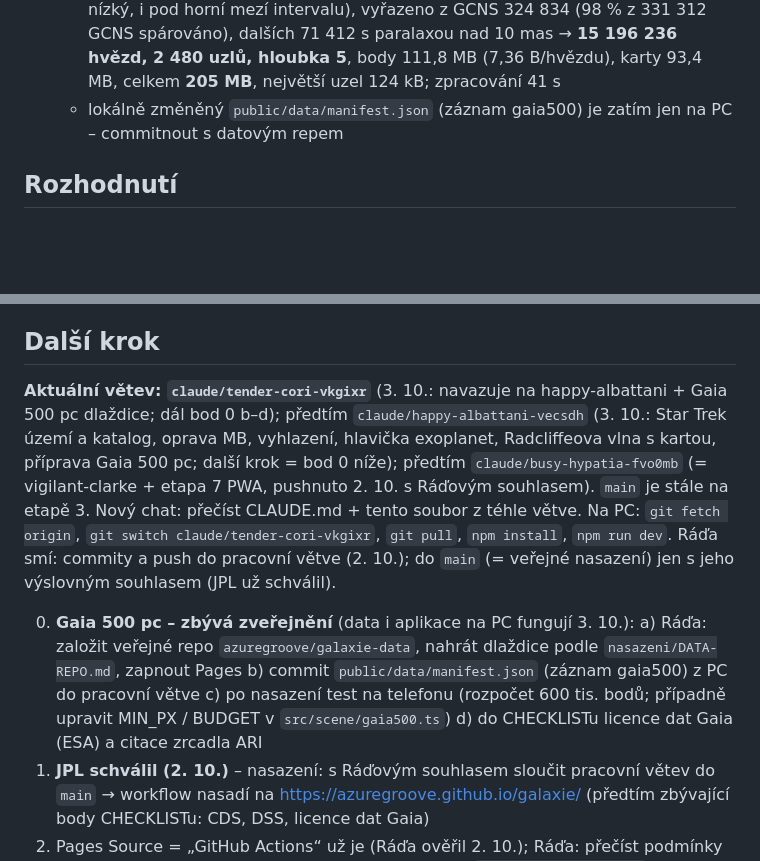
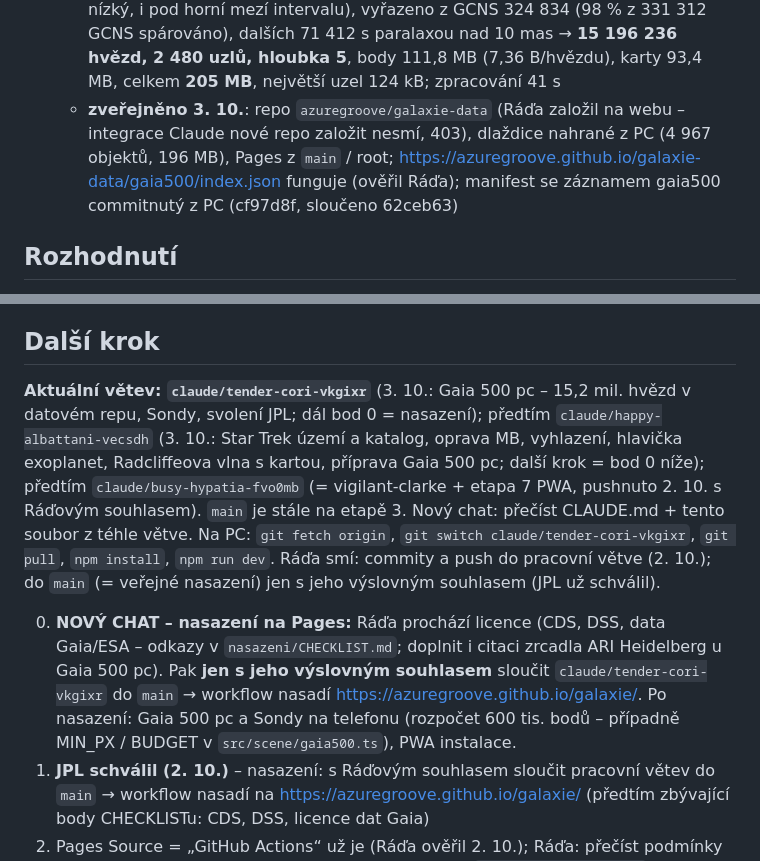
Before and after one commit to azuregroove/galaxie, a Markdown page: STAV.md, 2 parts joined by grey strips. Rendered like a GitHub page; blank space fills up the shorter version.

Commit message:
STAV: předávka do nového chatu – datové repo zveřejněné, další krok licence a nasazení
Co-Authored-By: Claude Opus 5.5 <noreply@anthropic.com>
Claude-Session: https://claude.ai/code/session_013QDp86BSjKCErc1yPqxPnt

```diff
--- a/STAV.md
+++ b/STAV.md
@@ -123,7 +123,9 @@ Aktualizovat na konci každého sezení.
     vyřazeno z GCNS 324 834 (98 % z 331 312 GCNS spárováno), dalších 71 412 s paralaxou nad 10 mas →
     **15 196 236 hvězd, 2 480 uzlů, hloubka 5**, body 111,8 MB (7,36 B/hvězdu), karty 93,4 MB, celkem **205 MB**,
     největší uzel 124 kB; zpracování 41 s
-  - lokálně změněný `public/data/manifest.json` (záznam gaia500) je zatím jen na PC – commitnout s datovým repem
+  - **zveřejněno 3. 10.**: repo `azuregroove/galaxie-data` (Ráďa založil na webu – integrace Claude nové repo založit nesmí, 403),
+    dlaždice nahrané z PC (4 967 objektů, 196 MB), Pages z `main` / root; https://azuregroove.github.io/galaxie-data/gaia500/index.json
+    funguje (ověřil Ráďa); manifest se záznamem gaia500 commitnutý z PC (cf97d8f, sloučeno 62ceb63)
 
 ## Rozhodnutí
 - 2026-10-03: **mapy temné hmoty z Euclidu: počkat na kompletní DR1 (plán ESA: polovina 2027)** – jde o kosmologickou
@@ -544,16 +546,15 @@ Aktualizovat na konci každého sezení.
 - možné vylepšení: mapa prachu Edenhofer 2024 (Zenodo už povolené) místo / vedle Vergely 2022
 
 ## Další krok
-**Aktuální větev: `claude/tender-cori-vkgixr`** (3. 10.: navazuje na happy-albattani + Gaia 500 pc dlaždice; dál bod 0 b–d); předtím `claude/happy-albattani-vecsdh` (3. 10.: Star Trek území a katalog, oprava MB, vyhlazení, hlavička exoplanet, Radcliffeova vlna s kartou, příprava Gaia 500 pc; další krok = bod 0 níže); předtím `claude/busy-hypatia-fvo0mb` (= vigilant-clarke + etapa 7 PWA, pushnuto 2. 10. s Ráďovým souhlasem). `main` je stále na etapě 3.
+**Aktuální větev: `claude/tender-cori-vkgixr`** (3. 10.: Gaia 500 pc – 15,2 mil. hvězd v datovém repu, Sondy, svolení JPL; dál bod 0 = nasazení); předtím `claude/happy-albattani-vecsdh` (3. 10.: Star Trek území a katalog, oprava MB, vyhlazení, hlavička exoplanet, Radcliffeova vlna s kartou, příprava Gaia 500 pc; další krok = bod 0 níže); předtím `claude/busy-hypatia-fvo0mb` (= vigilant-clarke + etapa 7 PWA, pushnuto 2. 10. s Ráďovým souhlasem). `main` je stále na etapě 3.
 Nový chat: přečíst CLAUDE.md + tento soubor z téhle větve.
 Na PC: `git fetch origin`, `git switch claude/tender-cori-vkgixr`, `git pull`, `npm install`, `npm run dev`.
 Ráďa smí: commity a push do pracovní větve (2. 10.); do `main` (= veřejné nasazení) jen s jeho výslovným souhlasem (JPL už schválil).
 
-0. **Gaia 500 pc – zbývá zveřejnění** (data i aplikace na PC fungují 3. 10.):
-   a) Ráďa: založit veřejné repo `azuregroove/galaxie-data`, nahrát dlaždice podle `nasazeni/DATA-REPO.md`, zapnout Pages
-   b) commit `public/data/manifest.json` (záznam gaia500) z PC do pracovní větve
-   c) po nasazení test na telefonu (rozpočet 600 tis. bodů; případně upravit MIN_PX / BUDGET v `src/scene/gaia500.ts`)
-   d) do CHECKLISTu licence dat Gaia (ESA) a citace zrcadla ARI
+0. **NOVÝ CHAT – nasazení na Pages:** Ráďa prochází licence (CDS, DSS, data Gaia/ESA – odkazy v `nasazeni/CHECKLIST.md`;
+   doplnit i citaci zrcadla ARI Heidelberg u Gaia 500 pc). Pak **jen s jeho výslovným souhlasem** sloučit
+   `claude/tender-cori-vkgixr` do `main` → workflow nasadí https://azuregroove.github.io/galaxie/. Po nasazení:
+   Gaia 500 pc a Sondy na telefonu (rozpočet 600 tis. bodů – případně MIN_PX / BUDGET v `src/scene/gaia500.ts`), PWA instalace.
 1. **JPL schválil (2. 10.)** – nasazení: s Ráďovým souhlasem sloučit pracovní větev do `main` → workflow nasadí na
    https://azuregroove.github.io/galaxie/ (předtím zbývající body CHECKLISTu: CDS, DSS, licence dat Gaia)
 2. Pages Source = „GitHub Actions“ už je (Ráďa ověřil 2. 10.); Ráďa: přečíst podmínky CDS, DSS, JPL copyright,
```
